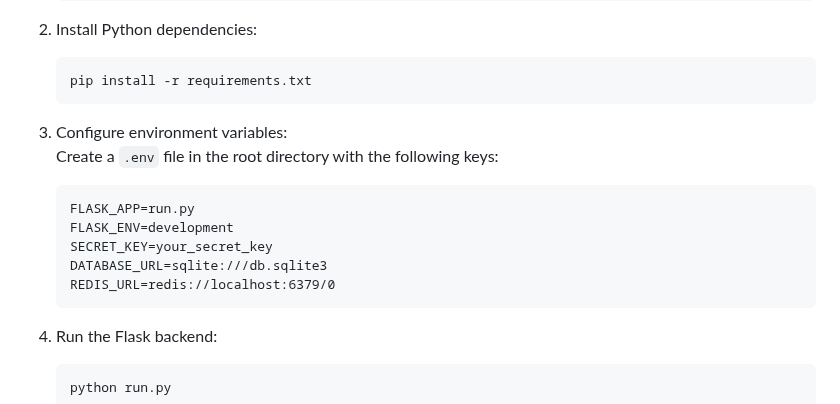
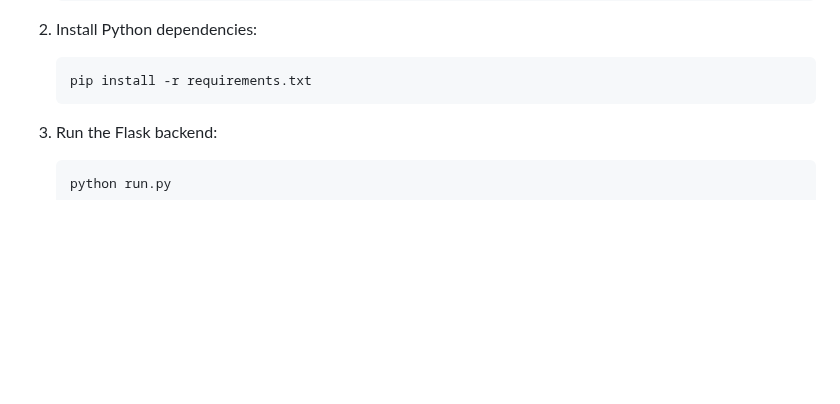
Before and after one commit to IllusiveCoder1101/MangaOasis, a Markdown page: README.md, the part around the change. GitHub-like rendering; blank space fills up the shorter version.

````diff
--- a/README.md
+++ b/README.md
@@ -75,16 +75,6 @@
     pip install -r requirements.txt
     ```
 
-3. Configure environment variables:
-   Create a `.env` file in the root directory with the following keys:
-
-    ```
-    FLASK_APP=run.py
-    FLASK_ENV=development
-    SECRET_KEY=your_secret_key
-    DATABASE_URL=sqlite:///db.sqlite3
-    REDIS_URL=redis://localhost:6379/0
-    ```
 
 4. Run the Flask backend:
 
````
